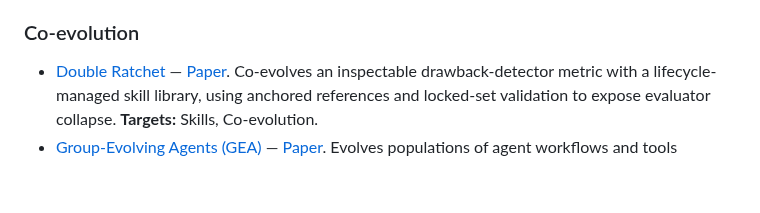
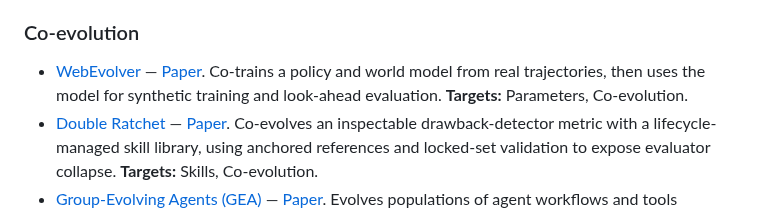
Before and after one commit to YuxingLu613/awesome-agentic-evolution, a Markdown page: README.md, the part around the change. Drawn GitHub-style; blank space fills up the shorter version.

Commit message:
Add WebEvolver co-evolution research

```diff
--- a/README.md
+++ b/README.md
@@ -206,6 +206,11 @@ attached to the same entry instead of being counted again.
 
 ### Co-evolution
 
+- [WebEvolver](https://github.com/Tencent/SelfEvolvingAgent/tree/main/WebEvolver) —
+  [Paper](https://aclanthology.org/2025.emnlp-main.454/). Co-trains a policy
+  and world model from real trajectories, then uses the model for synthetic
+  training and look-ahead evaluation.
+  **Targets:** Parameters, Co-evolution.
 - [Double Ratchet](https://github.com/amazon-science/Self-Evolving-Agents-Double-Ratchet)
   — [Paper](https://arxiv.org/abs/2607.12790). Co-evolves an inspectable
   drawback-detector metric with a lifecycle-managed skill library, using
```
Also changed, not shown: CHANGELOG.md (+8 -0 lines).
